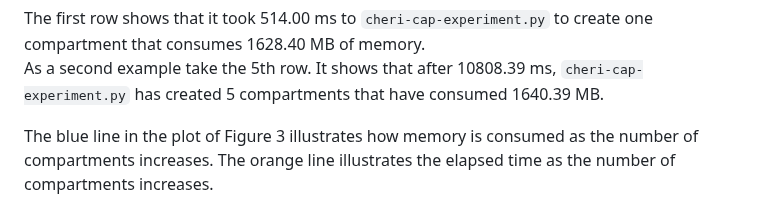
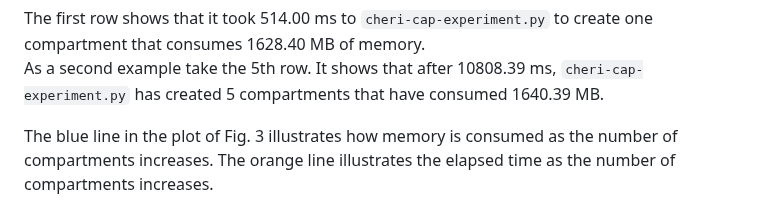
Before and after one commit to gca-research-group/tee-morello-performance-experiments, a Markdown page: README.md, the part around the change. Drawn GitHub-style.

```diff
--- a/README.md
+++ b/README.md
@@ -143,7 +143,7 @@ Let us assume that the experiment stars at time zero, with 0 number of compartme
 The first row shows that it took 514.00 ms to `cheri-cap-experiment.py` to create one compartment that consumes 1628.40 MB of memory.
 As a second example take the 5th row. It shows that after 10808.39 ms, `cheri-cap-experiment.py` has created 5 compartments that have consumed 1640.39 MB.
 
-The blue line in the plot of Figure 3 illustrates how memory is consumed as the number of compartments increases. The orange line illustrates the elapsed time as the number of compartments increases.
+The blue line in the plot of Fig. 3 illustrates how memory is consumed as the number of compartments increases. The orange line illustrates the elapsed time as the number of compartments increases.
 
 <p align="center">
   <img src="./figs/memconsumedbycompartreplicas.png" alt="Memory consumed by incremental replication of compartments and time to create compartments" width="100%"/>
```
